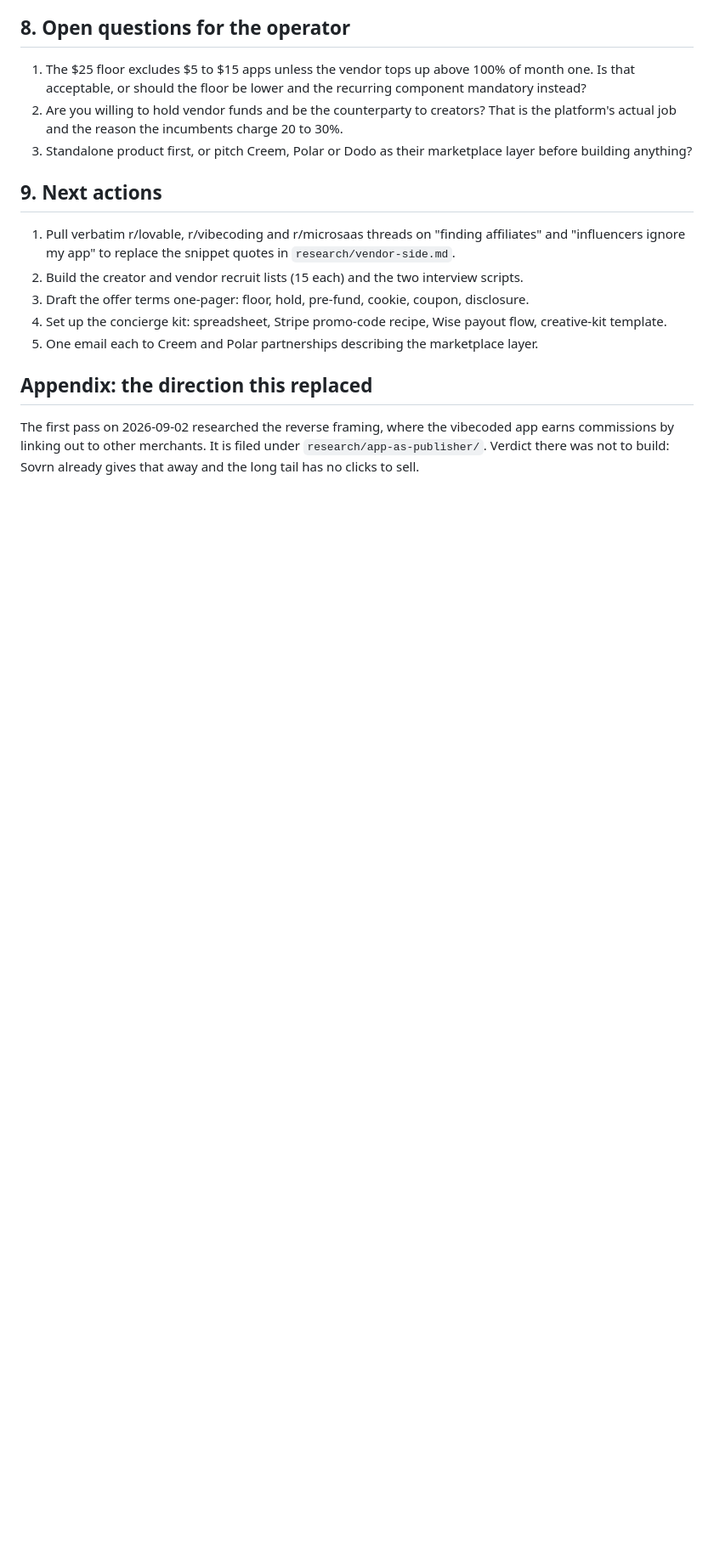
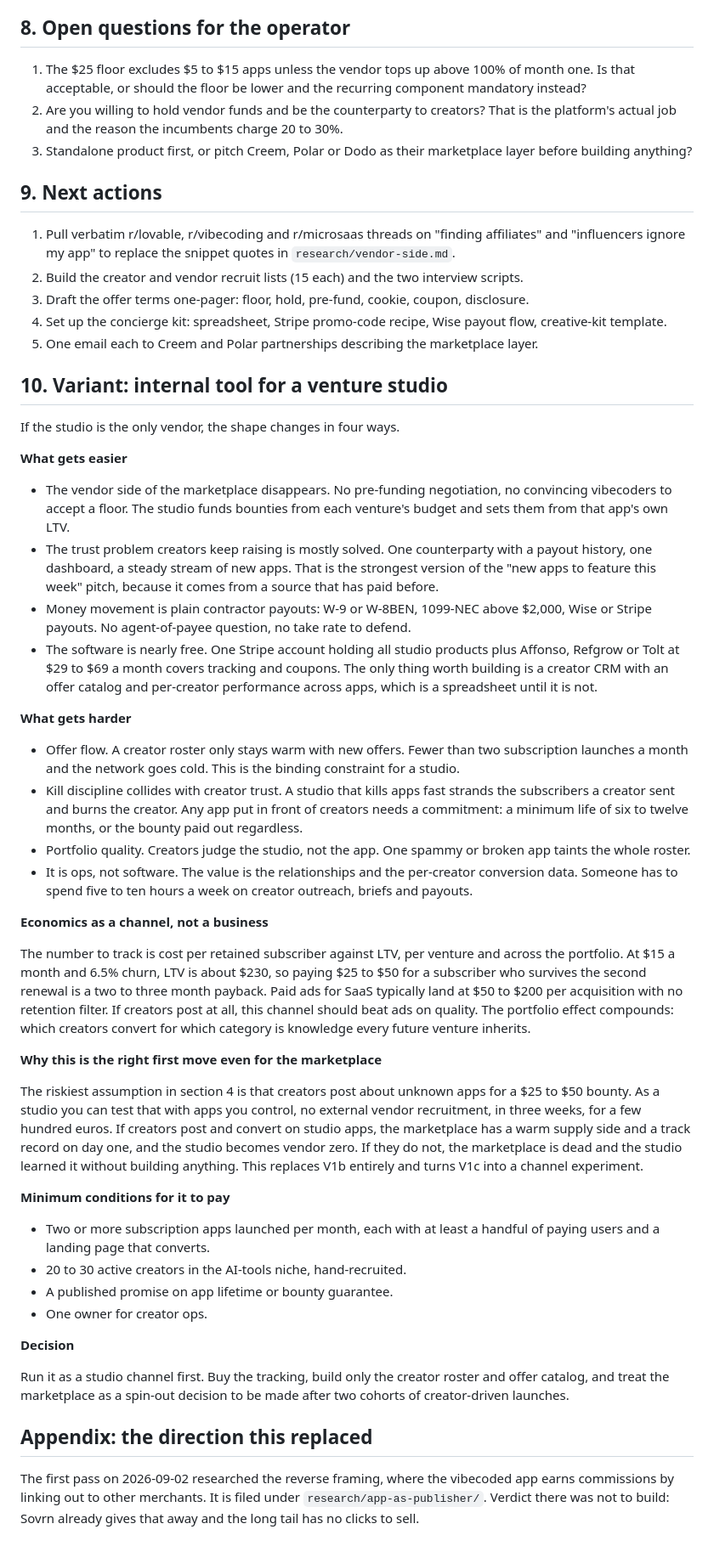
Before and after one commit to lvisockas/ventures-affiliates, a Markdown page: IDEA.md, the part around the change. Shown at 85% size. Drawn GitHub-style; blank space fills up the shorter version.

Commit message:
IDEA: add venture-studio internal-tool variant
Co-Authored-By: Claude Fable 5.1 <noreply@anthropic.com>
Claude-Session: https://claude.ai/code/session_015qFqDHY7NoGTz7Gu7BPnTc

```diff
--- a/IDEA.md
+++ b/IDEA.md
@@ -143,6 +143,43 @@ Kill if waitlist conversion is under 3% or if fewer than 20% of sign-ups say yes
 4. Set up the concierge kit: spreadsheet, Stripe promo-code recipe, Wise payout flow, creative-kit template.
 5. One email each to Creem and Polar partnerships describing the marketplace layer.
 
+## 10. Variant: internal tool for a venture studio
+
+If the studio is the only vendor, the shape changes in four ways.
+
+**What gets easier**
+
+- The vendor side of the marketplace disappears. No pre-funding negotiation, no convincing vibecoders to accept a floor. The studio funds bounties from each venture's budget and sets them from that app's own LTV.
+- The trust problem creators keep raising is mostly solved. One counterparty with a payout history, one dashboard, a steady stream of new apps. That is the strongest version of the "new apps to feature this week" pitch, because it comes from a source that has paid before.
+- Money movement is plain contractor payouts: W-9 or W-8BEN, 1099-NEC above $2,000, Wise or Stripe payouts. No agent-of-payee question, no take rate to defend.
+- The software is nearly free. One Stripe account holding all studio products plus Affonso, Refgrow or Tolt at $29 to $69 a month covers tracking and coupons. The only thing worth building is a creator CRM with an offer catalog and per-creator performance across apps, which is a spreadsheet until it is not.
+
+**What gets harder**
+
+- Offer flow. A creator roster only stays warm with new offers. Fewer than two subscription launches a month and the network goes cold. This is the binding constraint for a studio.
+- Kill discipline collides with creator trust. A studio that kills apps fast strands the subscribers a creator sent and burns the creator. Any app put in front of creators needs a commitment: a minimum life of six to twelve months, or the bounty paid out regardless.
+- Portfolio quality. Creators judge the studio, not the app. One spammy or broken app taints the whole roster.
+- It is ops, not software. The value is the relationships and the per-creator conversion data. Someone has to spend five to ten hours a week on creator outreach, briefs and payouts.
+
+**Economics as a channel, not a business**
+
+The number to track is cost per retained subscriber against LTV, per venture and across the portfolio. At $15 a month and 6.5% churn, LTV is about $230, so paying $25 to $50 for a subscriber who survives the second renewal is a two to three month payback. Paid ads for SaaS typically land at $50 to $200 per acquisition with no retention filter. If creators post at all, this channel should beat ads on quality. The portfolio effect compounds: which creators convert for which category is knowledge every future venture inherits.
+
+**Why this is the right first move even for the marketplace**
+
+The riskiest assumption in section 4 is that creators post about unknown apps for a $25 to $50 bounty. As a studio you can test that with apps you control, no external vendor recruitment, in three weeks, for a few hundred euros. If creators post and convert on studio apps, the marketplace has a warm supply side and a track record on day one, and the studio becomes vendor zero. If they do not, the marketplace is dead and the studio learned it without building anything. This replaces V1b entirely and turns V1c into a channel experiment.
+
+**Minimum conditions for it to pay**
+
+- Two or more subscription apps launched per month, each with at least a handful of paying users and a landing page that converts.
+- 20 to 30 active creators in the AI-tools niche, hand-recruited.
+- A published promise on app lifetime or bounty guarantee.
+- One owner for creator ops.
+
+**Decision**
+
+Run it as a studio channel first. Buy the tracking, build only the creator roster and offer catalog, and treat the marketplace as a spin-out decision to be made after two cohorts of creator-driven launches.
+
 ## Appendix: the direction this replaced
 
 The first pass on 2026-09-02 researched the reverse framing, where the vibecoded app earns commissions by linking out to other merchants. It is filed under `research/app-as-publisher/`. Verdict there was not to build: Sovrn already gives that away and the long tail has no clicks to sell.
```
